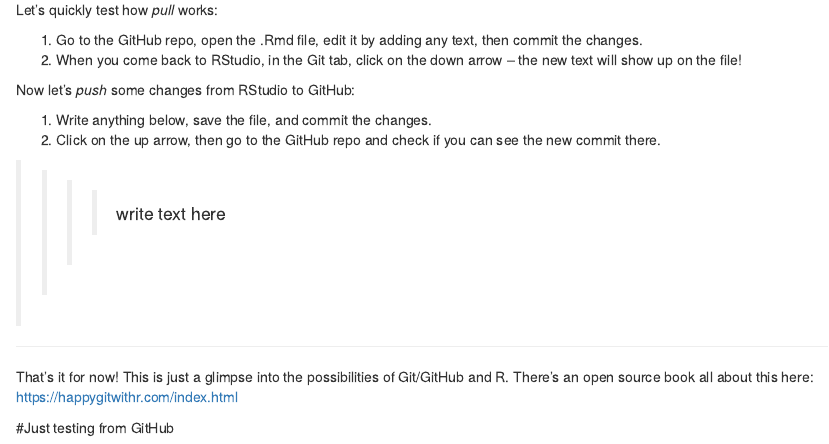
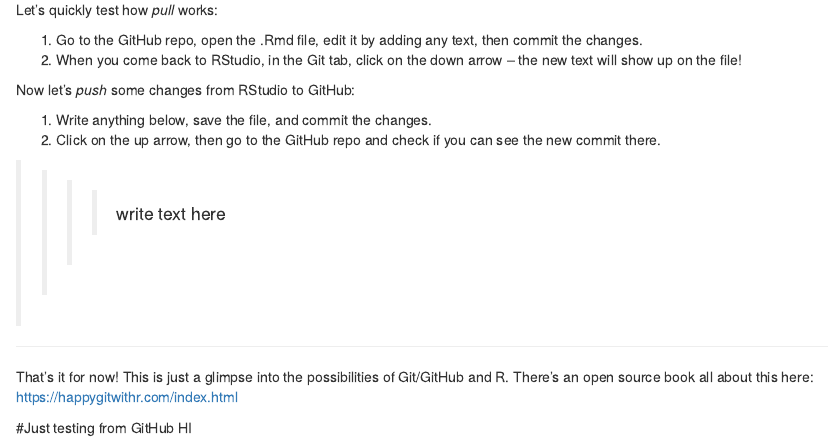
Before and after one commit to MerrisaL/R-codes, an R Markdown document (GitHub_Demo.Rmd): the page in a window 1100 px wide, from 2990 px down. Rendered offline with R 4.5, knitr and Pandoc, with nearby package versions; some code elsewhere in the file could not run offline.

Commit message:
Update GitHub_Demo.Rmd

```diff
--- a/GitHub_Demo.Rmd
+++ b/GitHub_Demo.Rmd
@@ -199,4 +199,4 @@ Now let's *push* some changes from RStudio to GitHub:
 
 That's it for now! This is just a glimpse into the possibilities of Git/GitHub and R. There's an open source book all about this here: https://happygitwithr.com/index.html
 
-#Just testing from GitHub
+#Just testing from GitHub HI
```
